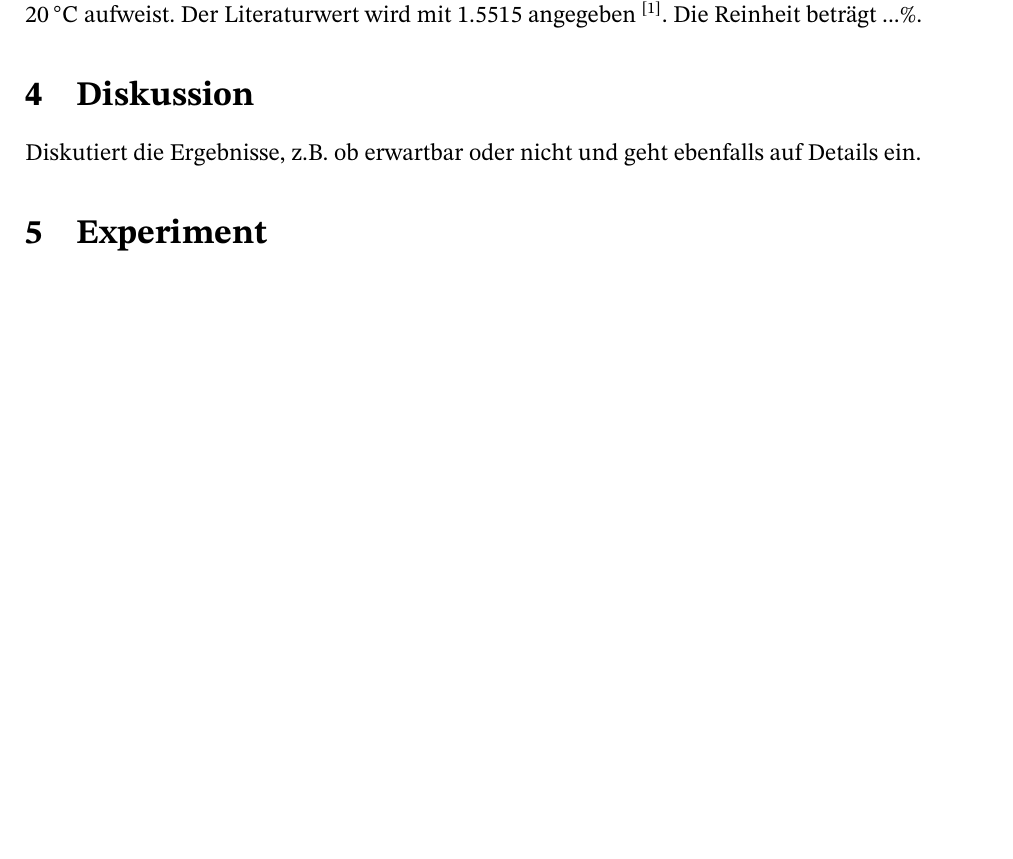
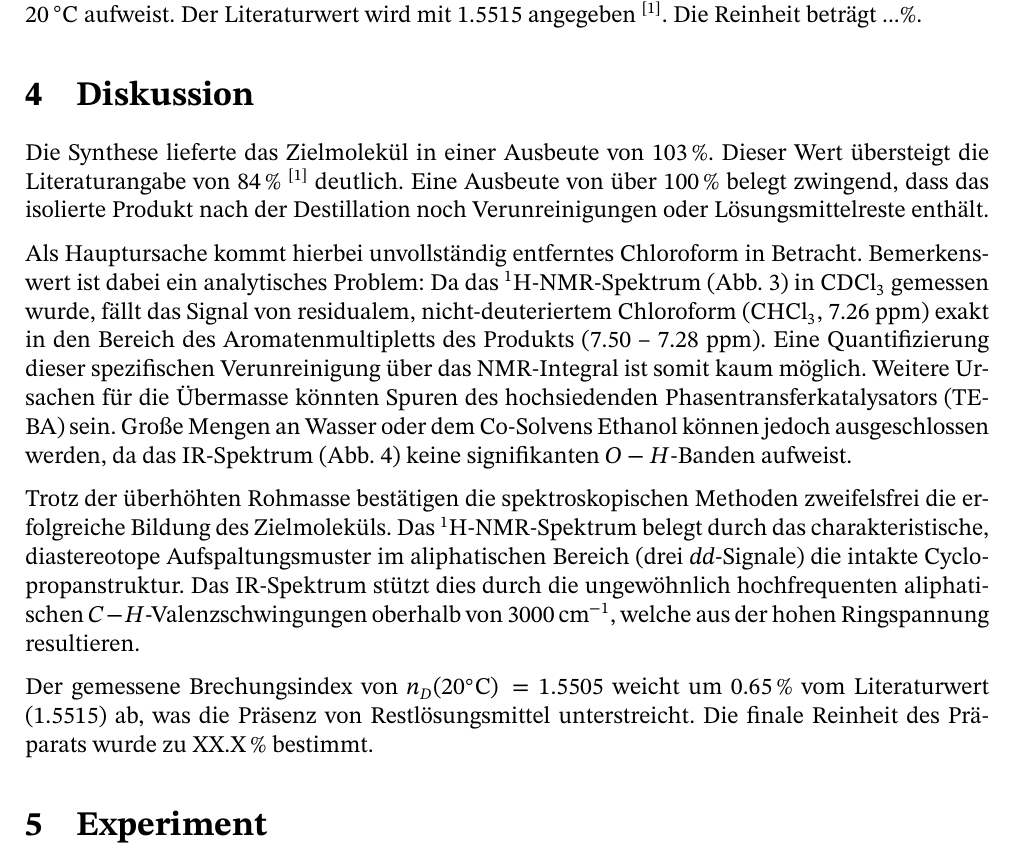
Before and after one commit to Lemonatix/OC-lab, a LaTeX document (article.tex, which reads discussion.tex): part of page 3 of 5 before the commit and part of page 3 of 6 after it, cut so that both start at the same text, the shorter picture padded with empty space. Compiled offline with pdfLaTeX.

Commit message:
adds discussion part for P2

```diff
--- a/discussion.tex
+++ b/discussion.tex
@@ -1 +1,7 @@
-Diskutiert die Ergebnisse, z.B. ob erwartbar oder nicht und geht ebenfalls auf Details ein.
+Die Synthese lieferte das Zielmolekül in einer Ausbeute von 103\,\%. Dieser Wert übersteigt die Literaturangabe von 84\,\% \cite{ORG} deutlich. Eine Ausbeute von über 100\,\% belegt zwingend, dass das isolierte Produkt nach der Destillation noch Verunreinigungen oder Lösungsmittelreste enthält.
+
+Als Hauptursache kommt hierbei unvollständig entferntes Chloroform in Betracht. Bemerkenswert ist dabei ein analytisches Problem: Da das $^1$H-NMR-Spektrum (Abb. \ref{fig:P2_NMR}) in $\text{CDCl}_3$ gemessen wurde, fällt das Signal von residualem, nicht-deuteriertem Chloroform ($\text{CHCl}_3$, 7.26 ppm) exakt in den Bereich des Aromatenmultipletts des Produkts (7.50 -- 7.28 ppm). Eine Quantifizierung dieser spezifischen Verunreinigung über das NMR-Integral ist somit kaum möglich. Weitere Ursachen für die Übermasse könnten Spuren des hochsiedenden Phasentransferkatalysators (TEBA) sein. Große Mengen an Wasser oder dem Co-Solvens Ethanol können jedoch ausgeschlossen werden, da das IR-Spektrum (Abb. \ref{fig:P2_IR}) keine signifikanten $O-H$-Banden aufweist.
+
+Trotz der überhöhten Rohmasse bestätigen die spektroskopischen Methoden zweifelsfrei die erfolgreiche Bildung des Zielmoleküls. Das $^1$H-NMR-Spektrum belegt durch das charakteristische, diastereotope Aufspaltungsmuster im aliphatischen Bereich (drei \textit{dd}-Signale) die intakte Cyclopropanstruktur. Das IR-Spektrum stützt dies durch die ungewöhnlich hochfrequenten aliphatischen $C-H$-Valenzschwingungen oberhalb von 3000\,$\text{cm}^{-1}$, welche aus der hohen Ringspannung resultieren.
+
+Der gemessene Brechungsindex von $n_D(20^{\circ}\text{C}) = $ 1.5505 weicht um 0.65\,\% vom Literaturwert (1.5515) ab, was die Präsenz von Restlösungsmittel unterstreicht. Die finale Reinheit des Präparats wurde zu XX.X\,\% bestimmt.
```
Also changed, not shown: article.pdf.
